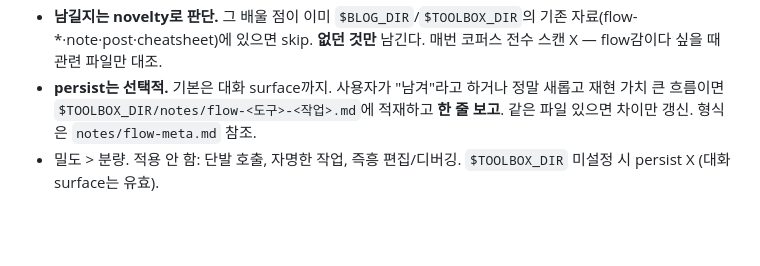
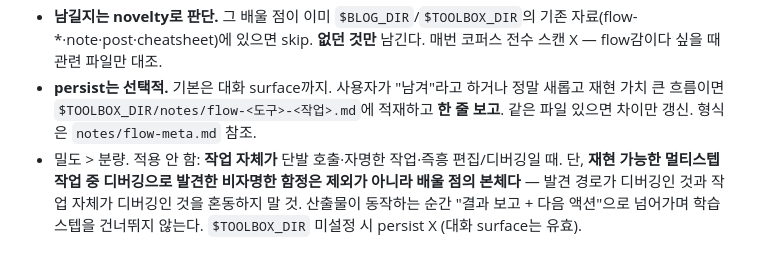
Before and after one commit to clang-engineer/dotfiles, a Markdown page: claude/CLAUDE.md, the part around the change. GitHub-like rendering; blank space fills up the shorter version.

Commit message:
docs(claude): clarify debugging learning criteria

```diff
--- a/claude/CLAUDE.md
+++ b/claude/CLAUDE.md
@@ -60,4 +60,4 @@
 - **가시성이 곧 강제 장치.** 대화에 노출하니 빠뜨리면 사용자가 바로 알아챈다. (조용히 파일에만 쓰면 놓쳐도 안 보여서 실제로 잘 안 잡혔다 — 그게 지금까지의 실패 모드.)
 - **남길지는 novelty로 판단.** 그 배울 점이 이미 `$BLOG_DIR`/`$TOOLBOX_DIR`의 기존 자료(flow-*·note·post·cheatsheet)에 있으면 skip. **없던 것만** 남긴다. 매번 코퍼스 전수 스캔 X — flow감이다 싶을 때 관련 파일만 대조.
 - **persist는 선택적.** 기본은 대화 surface까지. 사용자가 "남겨"라고 하거나 정말 새롭고 재현 가치 큰 흐름이면 `$TOOLBOX_DIR/notes/flow-<도구>-<작업>.md`에 적재하고 **한 줄 보고**. 같은 파일 있으면 차이만 갱신. 형식은 `notes/flow-meta.md` 참조.
-- 밀도 > 분량. 적용 안 함: 단발 호출, 자명한 작업, 즉흥 편집/디버깅. `$TOOLBOX_DIR` 미설정 시 persist X (대화 surface는 유효).
+- 밀도 > 분량. 적용 안 함: **작업 자체가** 단발 호출·자명한 작업·즉흥 편집/디버깅일 때. 단, **재현 가능한 멀티스텝 작업 중 디버깅으로 발견한 비자명한 함정은 제외가 아니라 배울 점의 본체다** — 발견 경로가 디버깅인 것과 작업 자체가 디버깅인 것을 혼동하지 말 것. 산출물이 동작하는 순간 "결과 보고 + 다음 액션"으로 넘어가며 학습 스텝을 건너뛰지 않는다. `$TOOLBOX_DIR` 미설정 시 persist X (대화 surface는 유효).
```
